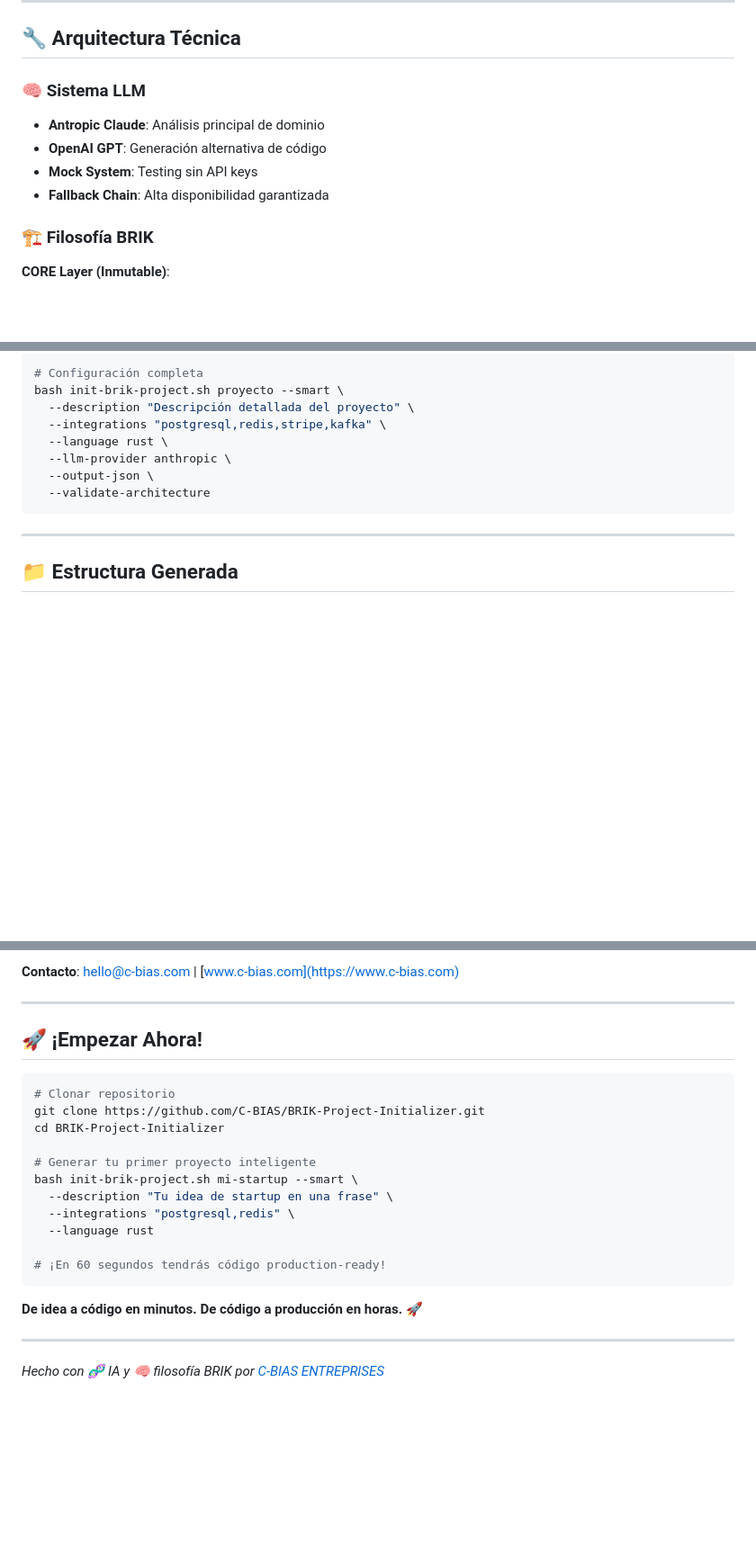
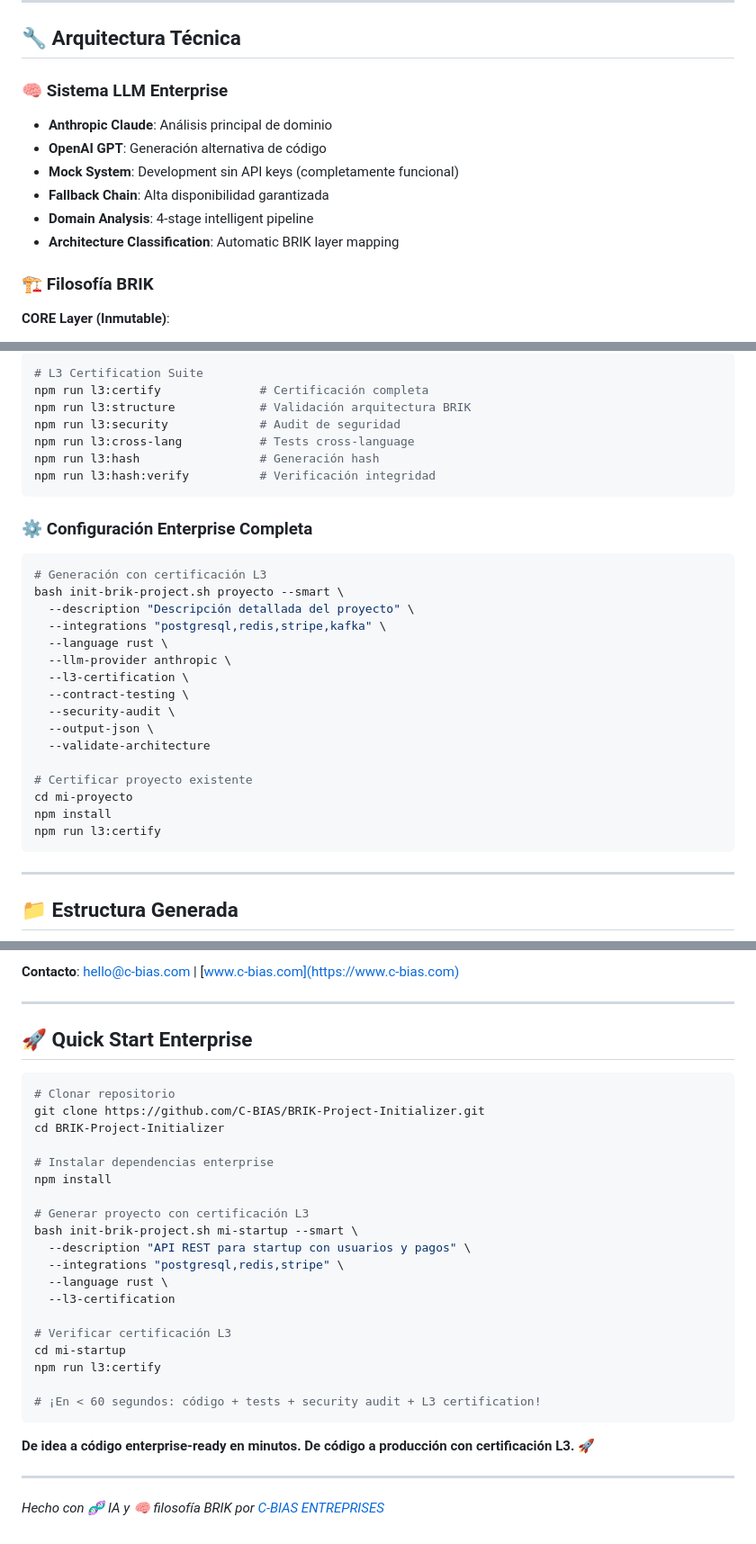
Before and after one commit to NAZCAMEDIA/BRIK-Project-Initializer, a Markdown page: README.md, 3 parts joined by grey strips. Shown: that part at 90% size. Drawn GitHub-style; blank space fills up the shorter version.

````diff
--- a/README.md
+++ b/README.md
@@ -205,11 +209,13 @@ bash init-brik-project.sh fintech --smart \
 
 ## 🔧 Arquitectura Técnica
 
-### 🧠 Sistema LLM
-- **Antropic Claude**: Análisis principal de dominio
+### 🧠 Sistema LLM Enterprise
+- **Anthropic Claude**: Análisis principal de dominio
 - **OpenAI GPT**: Generación alternativa de código
-- **Mock System**: Testing sin API keys
+- **Mock System**: Development sin API keys (completamente funcional)
 - **Fallback Chain**: Alta disponibilidad garantizada
+- **Domain Analysis**: 4-stage intelligent pipeline
+- **Architecture Classification**: Automatic BRIK layer mapping
 
 ### 🏗️ Filosofía BRIK
 **CORE Layer (Inmutable)**:
@@ -285,12 +306,31 @@ bash init-brik-project.sh demo --smart --description "API demo"
 ```bash
-# Configuración completa
+# L3 Certification Suite
+npm run l3:certify              # Certificación completa
+npm run l3:structure            # Validación arquitectura BRIK
+npm run l3:security             # Audit de seguridad
+npm run l3:cross-lang           # Tests cross-language
+npm run l3:hash                 # Generación hash
+npm run l3:hash:verify          # Verificación integridad
+```
+
+### ⚙️ Configuración Enterprise Completa
+```bash
+# Generación con certificación L3
 bash init-brik-project.sh proyecto --smart \
   --description "Descripción detallada del proyecto" \
   --integrations "postgresql,redis,stripe,kafka" \
   --language rust \
   --llm-provider anthropic \
+  --l3-certification \
+  --contract-testing \
+  --security-audit \
   --output-json \
   --validate-architecture
+
+# Certificar proyecto existente
+cd mi-proyecto
+npm install
+npm run l3:certify
 ```
 
 ---
@@ -495,23 +550,31 @@ Este proyecto está bajo la licencia **MIT**. Ver [LICENSE](LICENSE) para más d
 
 ---
 
-## 🚀 ¡Empezar Ahora!
+## 🚀 Quick Start Enterprise
 
 ```bash
 # Clonar repositorio
 git clone https://github.com/C-BIAS/BRIK-Project-Initializer.git
 cd BRIK-Project-Initializer
 
-# Generar tu primer proyecto inteligente
+# Instalar dependencias enterprise
+npm install
+
+# Generar proyecto con certificación L3
 bash init-brik-project.sh mi-startup --smart \
-  --description "Tu idea de startup en una frase" \
-  --integrations "postgresql,redis" \
-  --language rust
+  --description "API REST para startup con usuarios y pagos" \
+  --integrations "postgresql,redis,stripe" \
+  --language rust \
+  --l3-certification
 
-# ¡En 60 segundos tendrás código production-ready!
+# Verificar certificación L3
+cd mi-startup
+npm run l3:certify
+
+# ¡En < 60 segundos: código + tests + security audit + L3 certification!
 ```
 
-**De idea a código en minutos. De código a producción en horas.** 🚀
+**De idea a código enterprise-ready en minutos. De código a producción con certificación L3.** 🚀
 
 ---
 
````
Also changed, not shown: other parts of README.md (+92 -58 lines).
